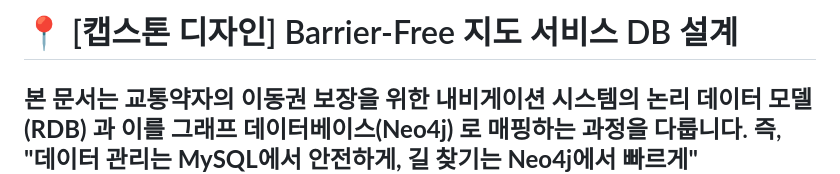
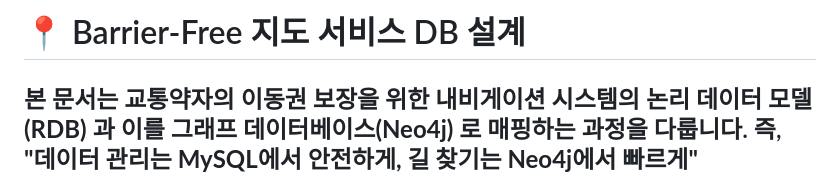
Before and after one commit to AnNagyeong/MapService, a Markdown page: docs/Ddatabase_Design.md, the part around one of its changes. Drawn GitHub-style.

```diff
--- a/docs/Ddatabase_Design.md
+++ b/docs/Ddatabase_Design.md
@@ -1,4 +1,4 @@
-# 📍 [캡스톤 디자인] Barrier-Free 지도 서비스 DB 설계
+# 📍 Barrier-Free 지도 서비스 DB 설계
 
 본 문서는 교통약자의 이동권 보장을 위한 내비게이션 시스템의 **논리 데이터 모델(RDB)** 과 이를 **그래프 데이터베이스(Neo4j)** 로 매핑하는 과정을 다룹니다.
 즉, **"데이터 관리는 MySQL에서 안전하게, 길 찾기는 Neo4j에서 빠르게"**
```
Also changed, not shown: other parts of docs/Ddatabase_Design.md (+67 -0 lines).
